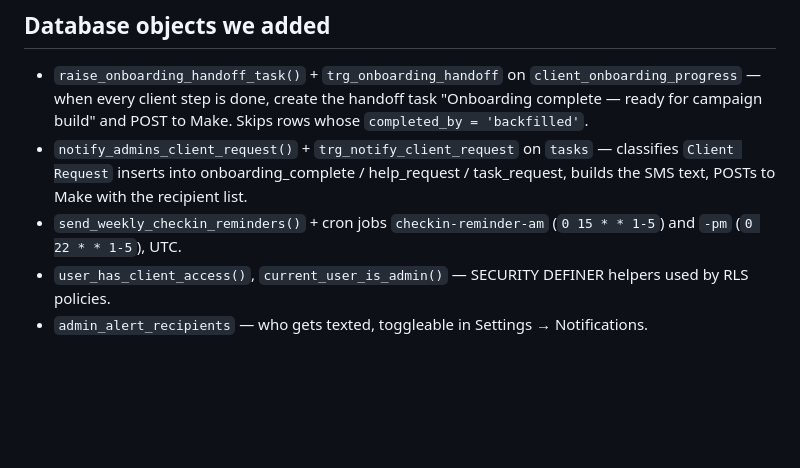
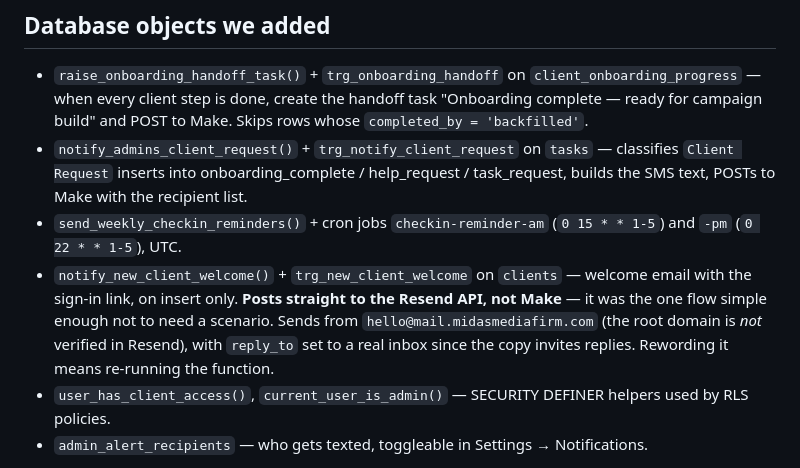
Before and after one commit to video-tech/goldeneye-dashboard, a Markdown page: CLAUDE.md, the part around the change. GitHub-like rendering; blank space fills up the shorter version.

Commit message:
Document the new-client welcome email
Posts straight to Resend rather than through Make — the one flow simple
enough not to need a scenario. Notes the verified sending subdomain, since
the root domain isn't verified there and the failure is a silent 403.

Co-Authored-By: Claude Opus 5 <noreply@anthropic.com>

```diff
--- a/CLAUDE.md
+++ b/CLAUDE.md
@@ -60,6 +60,12 @@ No SMS is ever sent by this app. Supabase asks Make, Make asks GHL.
   the SMS text, POSTs to Make with the recipient list.
 - `send_weekly_checkin_reminders()` + cron jobs `checkin-reminder-am` (`0 15 * * 1-5`) and
   `-pm` (`0 22 * * 1-5`), UTC.
+- `notify_new_client_welcome()` + `trg_new_client_welcome` on `clients` — welcome email
+  with the sign-in link, on insert only. **Posts straight to the Resend API, not Make** —
+  it was the one flow simple enough not to need a scenario. Sends from
+  `hello@mail.midasmediafirm.com` (the root domain is *not* verified in Resend), with
+  `reply_to` set to a real inbox since the copy invites replies. Rewording it means
+  re-running the function.
 - `user_has_client_access()`, `current_user_is_admin()` — SECURITY DEFINER helpers used by
   RLS policies.
 - `admin_alert_recipients` — who gets texted, toggleable in Settings → Notifications.
```
